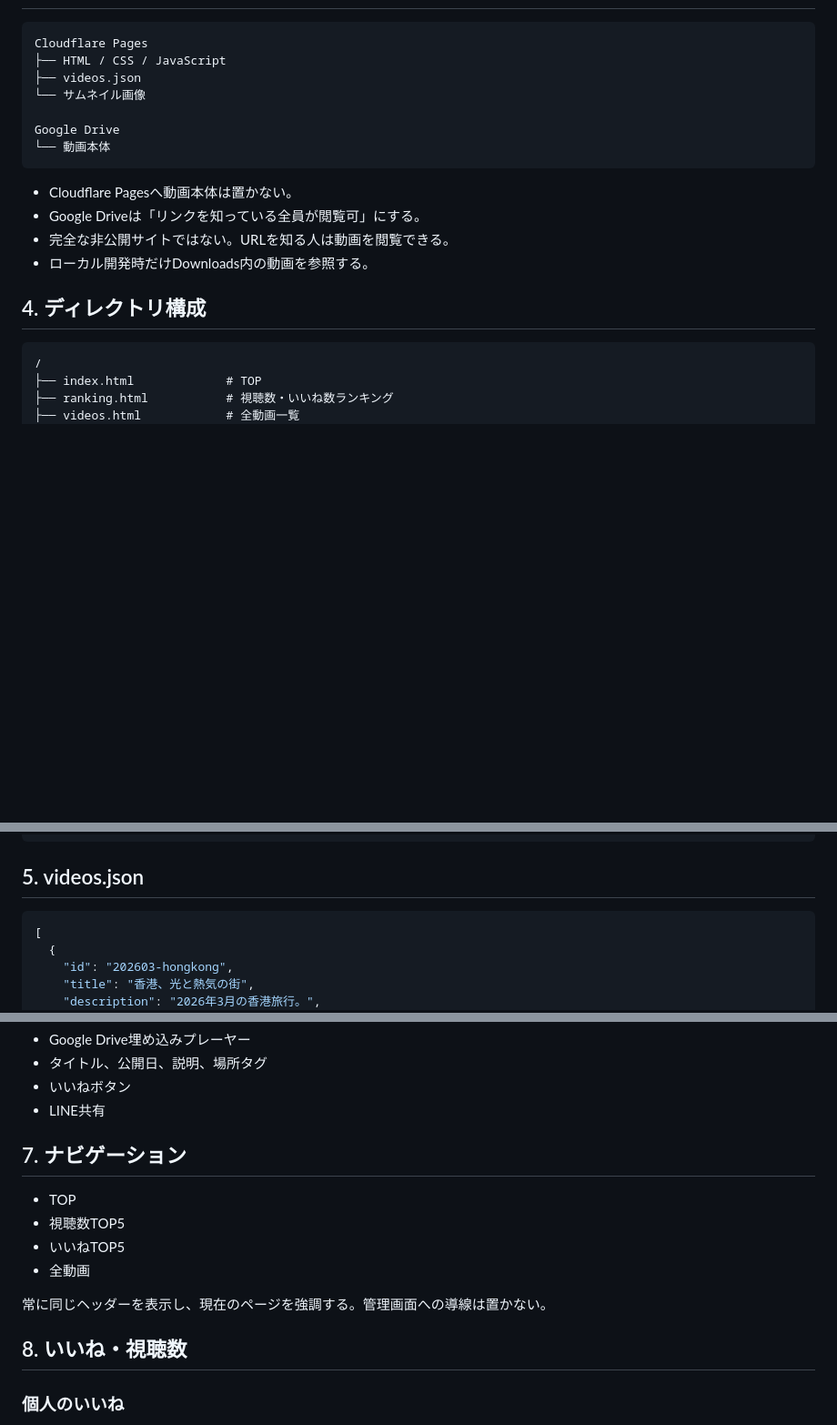
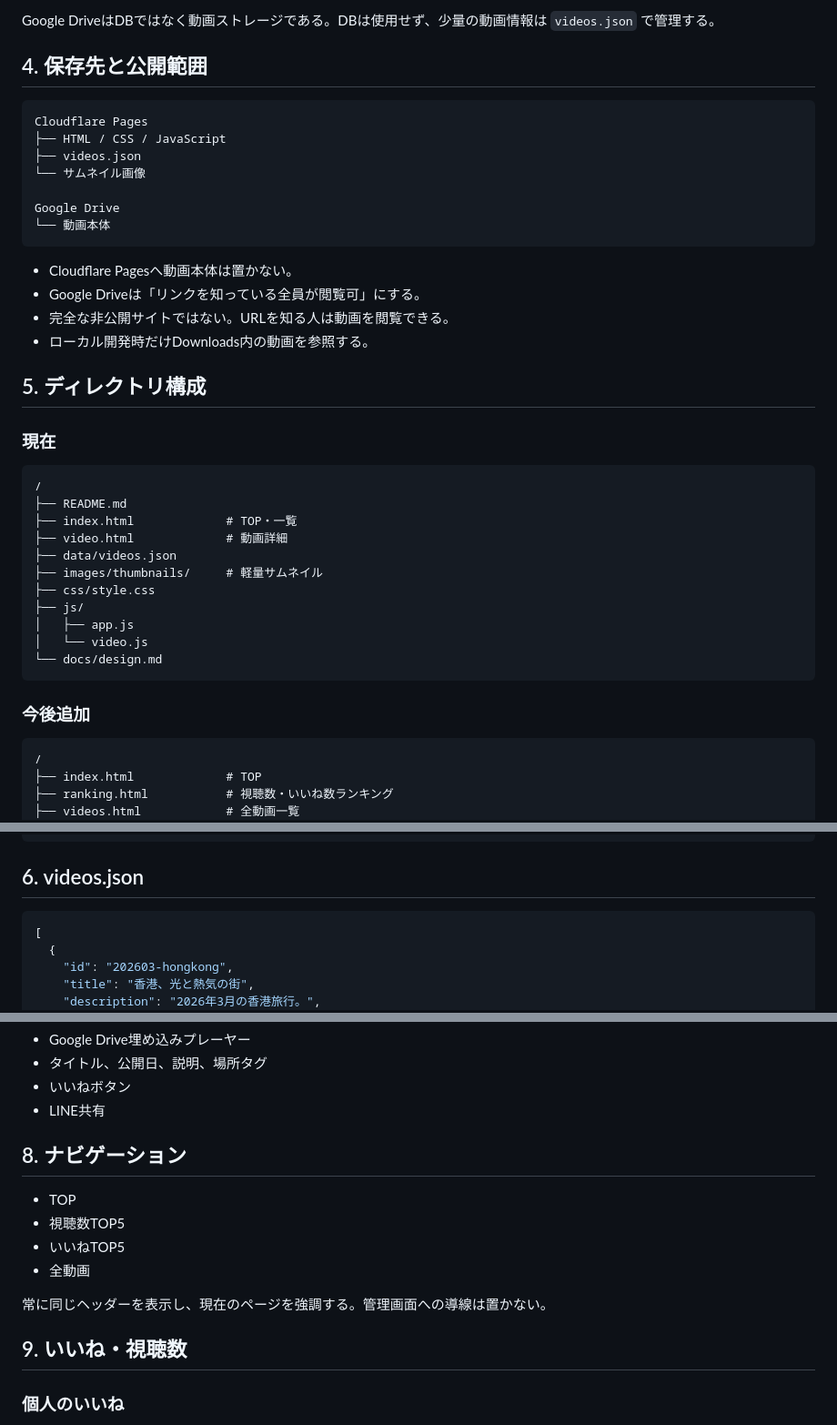
Before and after one commit to Saoki11111/video-shelf, a Markdown page: docs/design.md, 3 parts joined by grey strips. Shown at 91% size. Rendered like a GitHub page; blank space fills up the shorter version.

````diff
--- a/docs/design.md
+++ b/docs/design.md
@@ -21,3 +34,6 @@
+Google DriveはDBではなく動画ストレージである。DBは使用せず、少量の動画情報は `videos.json` で管理する。
+
+## 4. 保存先と公開範囲
 
 ```text
 Cloudflare Pages
@@ -34,7 +50,25 @@ Google Drive
 - 完全な非公開サイトではない。URLを知る人は動画を閲覧できる。
 - ローカル開発時だけDownloads内の動画を参照する。
 
-## 4. ディレクトリ構成
+## 5. ディレクトリ構成
+
+### 現在
+
+```text
+/
+├── README.md
+├── index.html             # TOP・一覧
+├── video.html             # 動画詳細
+├── data/videos.json
+├── images/thumbnails/     # 軽量サムネイル
+├── css/style.css
+├── js/
+│   ├── app.js
+│   └── video.js
+└── docs/design.md
+```
+
+### 今後追加
 
 ```text
 /
@@ -55,7 +89,7 @@ Google Drive
     └── video.js
 ```
 
-## 5. videos.json
+## 6. videos.json
 
 ```json
 [
@@ -115,7 +149,7 @@ Google Drive
 - いいねボタン
 - LINE共有
 
-## 7. ナビゲーション
+## 8. ナビゲーション
 
 - TOP
 - 視聴数TOP5
@@ -124,7 +158,7 @@ Google Drive
 
 常に同じヘッダーを表示し、現在のページを強調する。管理画面への導線は置かない。
 
-## 8. いいね・視聴数
+## 9. いいね・視聴数
 
 ### 個人のいいね
 
````
Also changed, not shown: other parts of docs/design.md (+82 -20 lines), README.md (added, +23 -0 lines).
